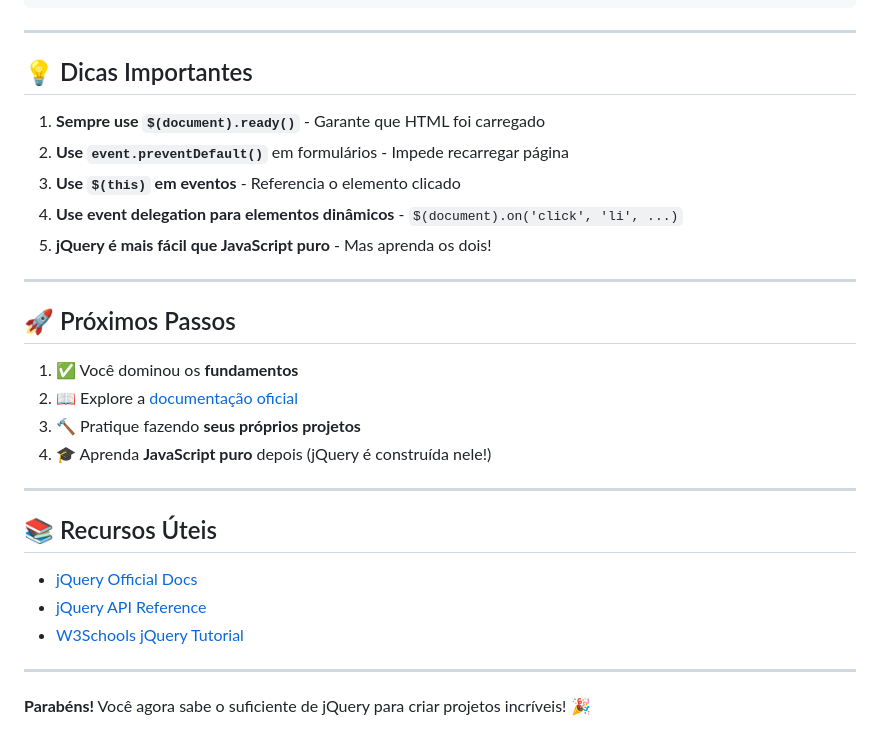
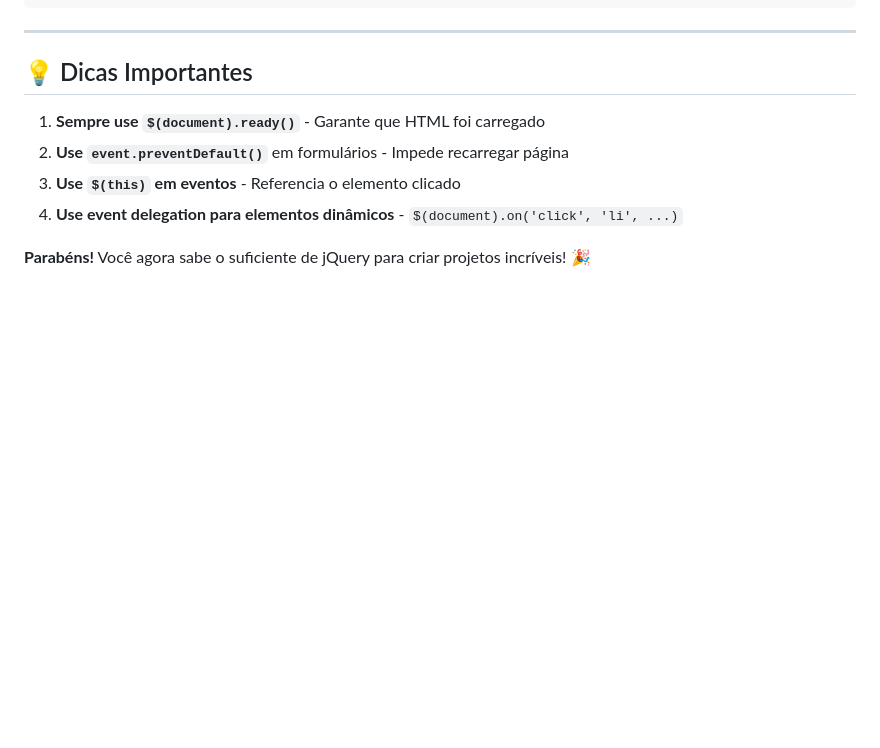
Before and after one commit to allancrabelo/EBAC, a Markdown page: README.md, the part around the change. Rendered like a GitHub page; blank space fills up the shorter version.

Commit message:
Remove jQuery tips and next steps from README
Removed jQuery tips and next steps sections from README.

```diff
--- a/README.md
+++ b/README.md
@@ -377,25 +377,6 @@ $(this)                     // Elemento atual
 2. **Use `event.preventDefault()`** em formulários - Impede recarregar página
 3. **Use `$(this)` em eventos** - Referencia o elemento clicado
 4. **Use event delegation para elementos dinâmicos** - `$(document).on('click', 'li', ...)`
-5. **jQuery é mais fácil que JavaScript puro** - Mas aprenda os dois!
 
----
-
-## 🚀 Próximos Passos
-
-1. ✅ Você dominou os **fundamentos**
-2. 📖 Explore a [documentação oficial](https://jquery.com/)
-3. 🔨 Pratique fazendo **seus próprios projetos**
-4. 🎓 Aprenda **JavaScript puro** depois (jQuery é construída nele!)
-
----
-
-## 📚 Recursos Úteis
-
-- [jQuery Official Docs](https://jquery.com/)
-- [jQuery API Reference](https://api.jquery.com/)
-- [W3Schools jQuery Tutorial](https://www.w3schools.com/jquery/)
-
----
 
 **Parabéns!** Você agora sabe o suficiente de jQuery para criar projetos incríveis! 🎉
```
